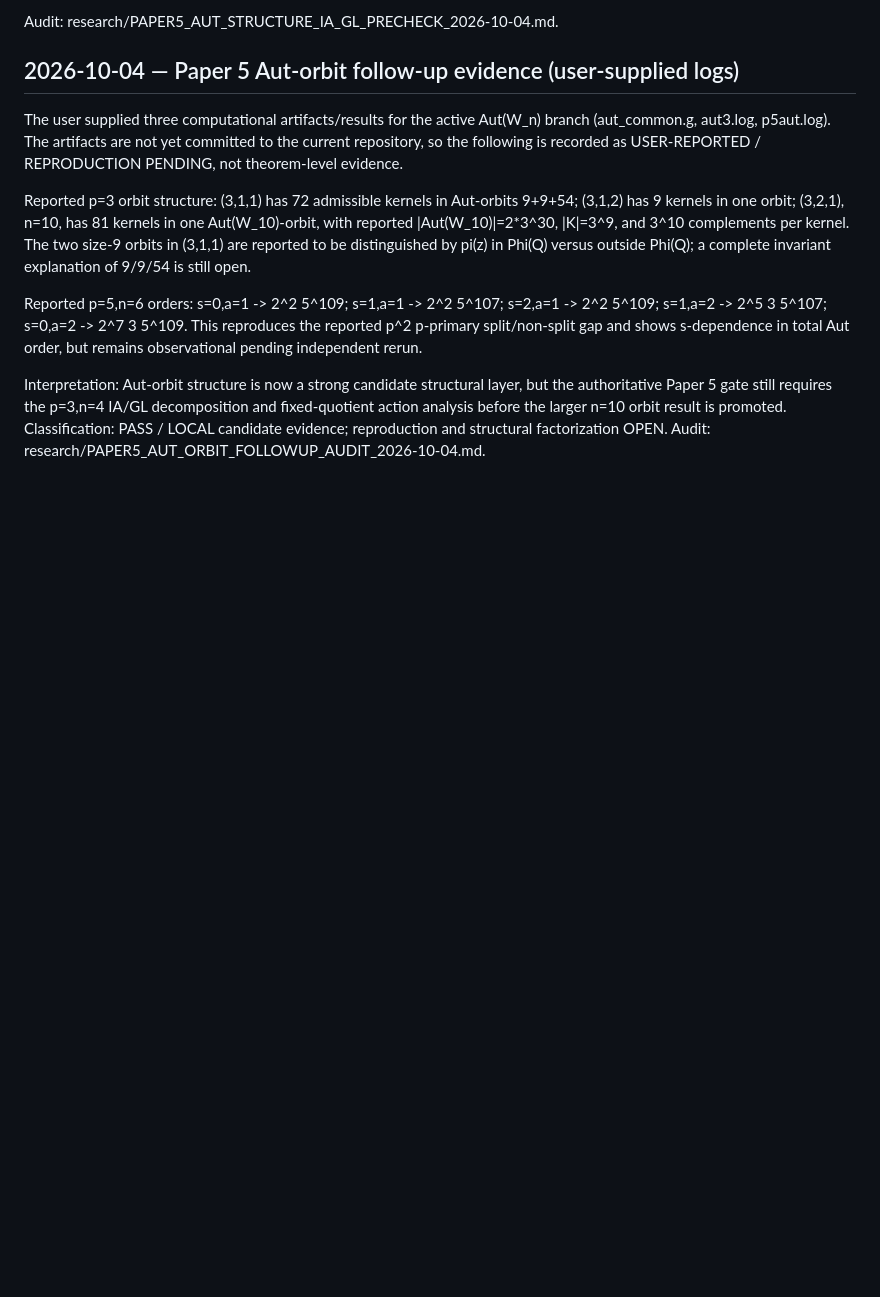
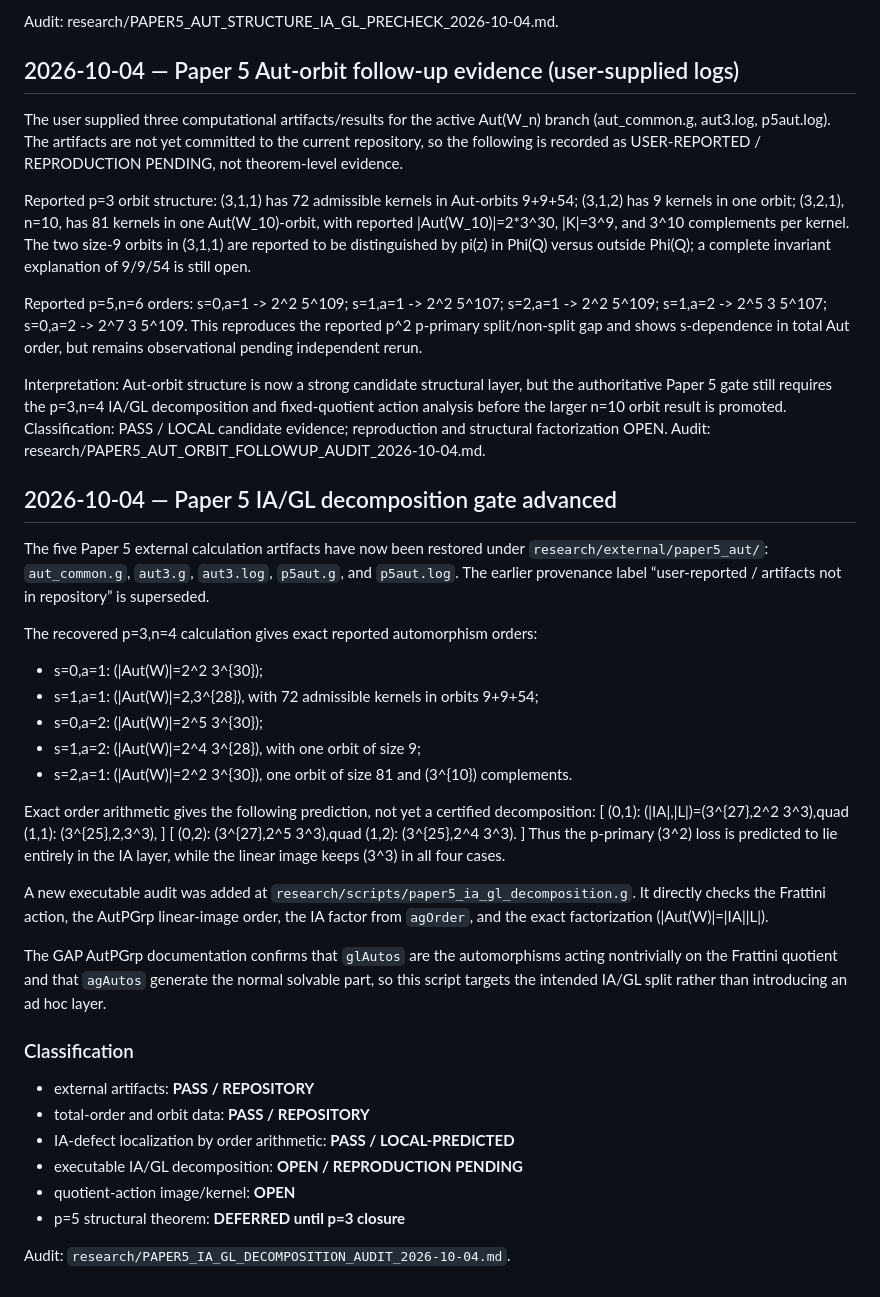
Before and after one commit to seocopy70/math_research, a Markdown page: research/00_RESEARCH_LOG.md, the part around the change. GitHub-like rendering; blank space fills up the shorter version.

Commit message:
Record Paper 5 IA/GL decomposition gate

```diff
--- a/research/00_RESEARCH_LOG.md
+++ b/research/00_RESEARCH_LOG.md
@@ -936,3 +936,41 @@ Reported p=3 orbit structure: (3,1,1) has 72 admissible kernels in Aut-orbits 9+
 Reported p=5,n=6 orders: s=0,a=1 -> 2^2 5^109; s=1,a=1 -> 2^2 5^107; s=2,a=1 -> 2^2 5^109; s=1,a=2 -> 2^5 3 5^107; s=0,a=2 -> 2^7 3 5^109. This reproduces the reported p^2 p-primary split/non-split gap and shows s-dependence in total Aut order, but remains observational pending independent rerun.
 
 Interpretation: Aut-orbit structure is now a strong candidate structural layer, but the authoritative Paper 5 gate still requires the p=3,n=4 IA/GL decomposition and fixed-quotient action analysis before the larger n=10 orbit result is promoted. Classification: PASS / LOCAL candidate evidence; reproduction and structural factorization OPEN. Audit: research/PAPER5_AUT_ORBIT_FOLLOWUP_AUDIT_2026-10-04.md.
+
+
+## 2026-10-04 — Paper 5 IA/GL decomposition gate advanced
+
+The five Paper 5 external calculation artifacts have now been restored under `research/external/paper5_aut/`: `aut_common.g`, `aut3.g`, `aut3.log`, `p5aut.g`, and `p5aut.log`. The earlier provenance label “user-reported / artifacts not in repository” is superseded.
+
+The recovered p=3,n=4 calculation gives exact reported automorphism orders:
+- s=0,a=1: (|Aut(W)|=2^2 3^{30});
+- s=1,a=1: (|Aut(W)|=2,3^{28}), with 72 admissible kernels in orbits 9+9+54;
+- s=0,a=2: (|Aut(W)|=2^5 3^{30});
+- s=1,a=2: (|Aut(W)|=2^4 3^{28}), with one orbit of size 9;
+- s=2,a=1: (|Aut(W)|=2^2 3^{30}), one orbit of size 81 and (3^{10}) complements.
+
+Exact order arithmetic gives the following prediction, not yet a certified decomposition:
+[
+(0,1): (|IA|,|L|)=(3^{27},2^2 3^3),quad
+(1,1): (3^{25},2,3^3),
+]
+[
+(0,2): (3^{27},2^5 3^3),quad
+(1,2): (3^{25},2^4 3^3).
+]
+Thus the p-primary (3^2) loss is predicted to lie entirely in the IA layer, while the linear image keeps (3^3) in all four cases.
+
+A new executable audit was added at `research/scripts/paper5_ia_gl_decomposition.g`. It directly checks the Frattini action, the AutPGrp linear-image order, the IA factor from `agOrder`, and the exact factorization (|Aut(W)|=|IA||L|).
+
+The GAP AutPGrp documentation confirms that `glAutos` are the automorphisms acting nontrivially on the Frattini quotient and that `agAutos` generate the normal solvable part, so this script targets the intended IA/GL split rather than introducing an ad hoc layer.
+
+### Classification
+
+- external artifacts: **PASS / REPOSITORY**
+- total-order and orbit data: **PASS / REPOSITORY**
+- IA-defect localization by order arithmetic: **PASS / LOCAL-PREDICTED**
+- executable IA/GL decomposition: **OPEN / REPRODUCTION PENDING**
+- quotient-action image/kernel: **OPEN**
+- p=5 structural theorem: **DEFERRED until p=3 closure**
+
+Audit: `research/PAPER5_IA_GL_DECOMPOSITION_AUDIT_2026-10-04.md`.
```
